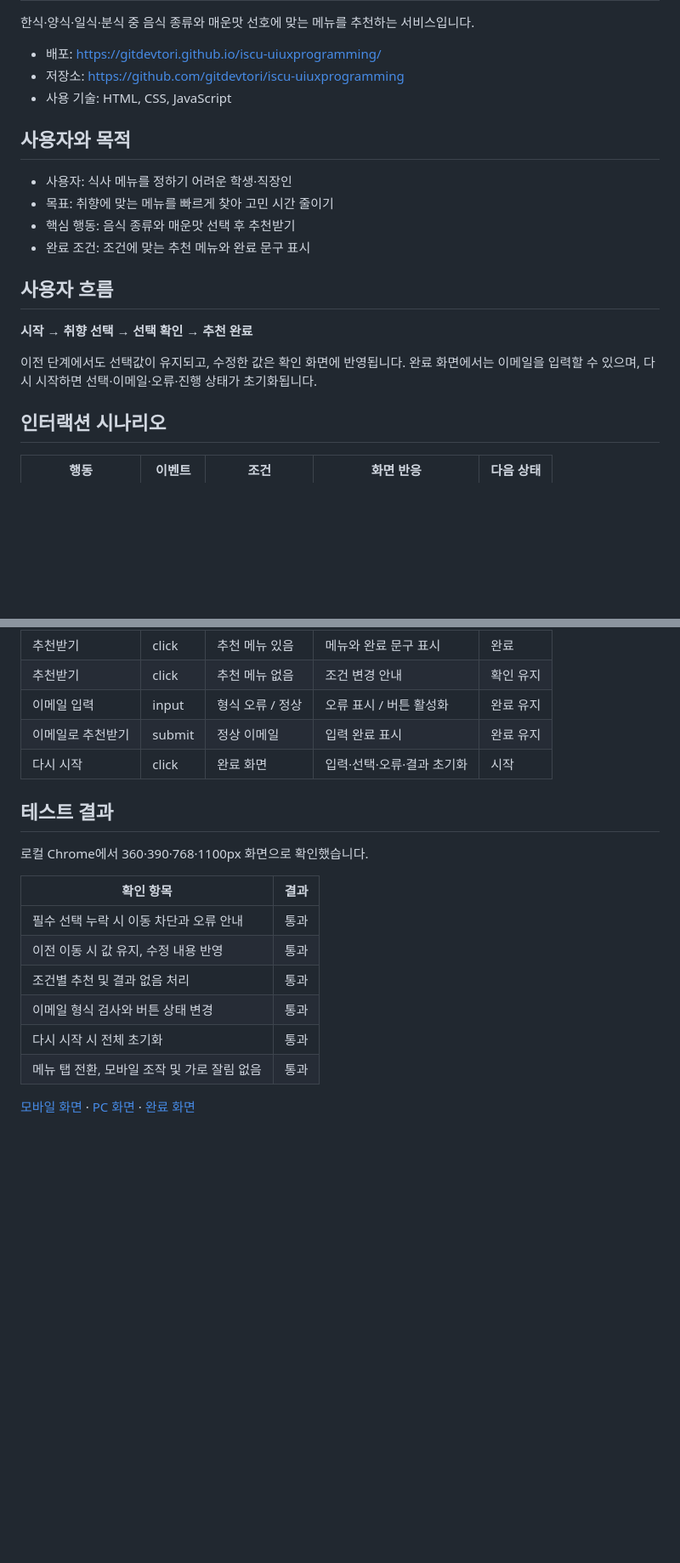
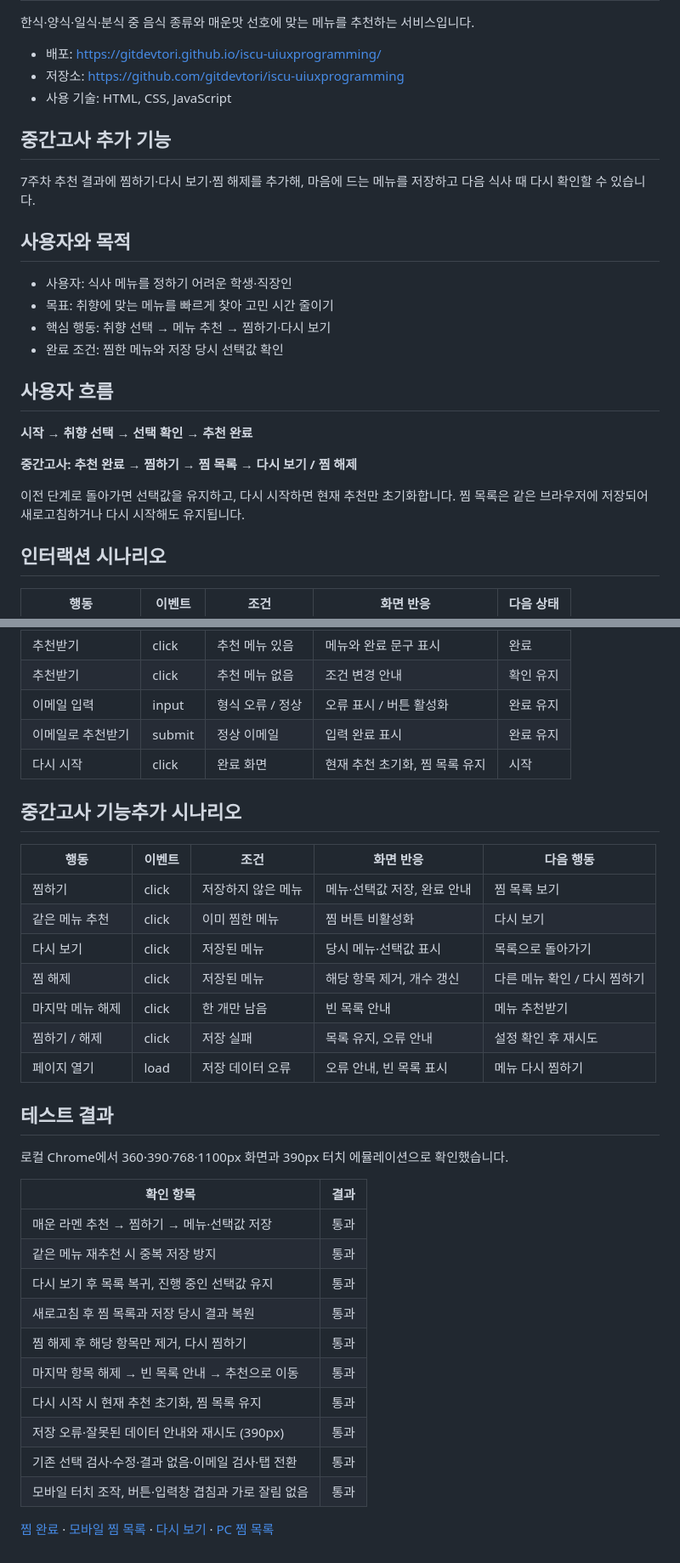
Before and after one commit to gitdevtori/iscu-uiuxprogramming, a Markdown page: README.md, 2 parts joined by grey strips. Shown at 85% size. Drawn GitHub-style; blank space fills up the shorter version.

Commit message:
docs: 중간고사 추가 기능, 테스트 결과와 화면 캡처 정리

```diff
--- a/README.md
+++ b/README.md
@@ -6,19 +6,25 @@
 - 저장소: https://github.com/gitdevtori/iscu-uiuxprogramming
 - 사용 기술: HTML, CSS, JavaScript
 
+## 중간고사 추가 기능
+
+7주차 추천 결과에 찜하기·다시 보기·찜 해제를 추가해, 마음에 드는 메뉴를 저장하고 다음 식사 때 다시 확인할 수 있습니다.
+
 ## 사용자와 목적
 
 - 사용자: 식사 메뉴를 정하기 어려운 학생·직장인
 - 목표: 취향에 맞는 메뉴를 빠르게 찾아 고민 시간 줄이기
-- 핵심 행동: 음식 종류와 매운맛 선택 후 추천받기
-- 완료 조건: 조건에 맞는 추천 메뉴와 완료 문구 표시
+- 핵심 행동: 취향 선택 → 메뉴 추천 → 찜하기·다시 보기
+- 완료 조건: 찜한 메뉴와 저장 당시 선택값 확인
 
 ## 사용자 흐름
 
 **시작 → 취향 선택 → 선택 확인 → 추천 완료**
 
-이전 단계에서도 선택값이 유지되고, 수정한 값은 확인 화면에 반영됩니다.
-완료 화면에서는 이메일을 입력할 수 있으며, 다시 시작하면 선택·이메일·오류·진행 상태가 초기화됩니다.
+**중간고사: 추천 완료 → 찜하기 → 찜 목록 → 다시 보기 / 찜 해제**
+
+이전 단계로 돌아가면 선택값을 유지하고, 다시 시작하면 현재 추천만 초기화합니다.
+찜 목록은 같은 브라우저에 저장되어 새로고침하거나 다시 시작해도 유지됩니다.
 
 ## 인터랙션 시나리오
 
@@ -32,19 +38,35 @@
 | 추천받기 | click | 추천 메뉴 없음 | 조건 변경 안내 | 확인 유지 |
 | 이메일 입력 | input | 형식 오류 / 정상 | 오류 표시 / 버튼 활성화 | 완료 유지 |
 | 이메일로 추천받기 | submit | 정상 이메일 | 입력 완료 표시 | 완료 유지 |
-| 다시 시작 | click | 완료 화면 | 입력·선택·오류·결과 초기화 | 시작 |
+| 다시 시작 | click | 완료 화면 | 현재 추천 초기화, 찜 목록 유지 | 시작 |
+
+## 중간고사 기능추가 시나리오
+
+| 행동 | 이벤트 | 조건 | 화면 반응 | 다음 행동 |
+|---|---|---|---|---|
+| 찜하기 | click | 저장하지 않은 메뉴 | 메뉴·선택값 저장, 완료 안내 | 찜 목록 보기 |
+| 같은 메뉴 추천 | click | 이미 찜한 메뉴 | 찜 버튼 비활성화 | 다시 보기 |
+| 다시 보기 | click | 저장된 메뉴 | 당시 메뉴·선택값 표시 | 목록으로 돌아가기 |
+| 찜 해제 | click | 저장된 메뉴 | 해당 항목 제거, 개수 갱신 | 다른 메뉴 확인 / 다시 찜하기 |
+| 마지막 메뉴 해제 | click | 한 개만 남음 | 빈 목록 안내 | 메뉴 추천받기 |
+| 찜하기 / 해제 | click | 저장 실패 | 목록 유지, 오류 안내 | 설정 확인 후 재시도 |
+| 페이지 열기 | load | 저장 데이터 오류 | 오류 안내, 빈 목록 표시 | 메뉴 다시 찜하기 |
 
 ## 테스트 결과
 
-로컬 Chrome에서 360·390·768·1100px 화면으로 확인했습니다.
+로컬 Chrome에서 360·390·768·1100px 화면과 390px 터치 에뮬레이션으로 확인했습니다.
 
 | 확인 항목 | 결과 |
 |---|---|
-| 필수 선택 누락 시 이동 차단과 오류 안내 | 통과 |
-| 이전 이동 시 값 유지, 수정 내용 반영 | 통과 |
-| 조건별 추천 및 결과 없음 처리 | 통과 |
-| 이메일 형식 검사와 버튼 상태 변경 | 통과 |
-| 다시 시작 시 전체 초기화 | 통과 |
-| 메뉴 탭 전환, 모바일 조작 및 가로 잘림 없음 | 통과 |
+| 매운 라멘 추천 → 찜하기 → 메뉴·선택값 저장 | 통과 |
+| 같은 메뉴 재추천 시 중복 저장 방지 | 통과 |
+| 다시 보기 후 목록 복귀, 진행 중인 선택값 유지 | 통과 |
+| 새로고침 후 찜 목록과 저장 당시 결과 복원 | 통과 |
+| 찜 해제 후 해당 항목만 제거, 다시 찜하기 | 통과 |
+| 마지막 항목 해제 → 빈 목록 안내 → 추천으로 이동 | 통과 |
+| 다시 시작 시 현재 추천 초기화, 찜 목록 유지 | 통과 |
+| 저장 오류·잘못된 데이터 안내와 재시도 (390px) | 통과 |
+| 기존 선택 검사·수정·결과 없음·이메일 검사·탭 전환 | 통과 |
+| 모바일 터치 조작, 버튼·입력창 겹침과 가로 잘림 없음 | 통과 |
 
-[모바일 화면](assets/readme/screen-390.png) · [PC 화면](assets/readme/screen-1100.png) · [완료 화면](assets/readme/flow-complete-390.png)
+[찜 완료](assets/readme/favorite-complete-390.png) · [모바일 찜 목록](assets/readme/favorites-390.png) · [다시 보기](assets/readme/favorite-detail-390.png) · [PC 찜 목록](assets/readme/favorites-1100.png)
```
Also changed, not shown: assets/readme/favorite-complete-390.png (added), assets/readme/favorite-detail-390.png (added), assets/readme/favorites-1100.png (added), assets/readme/favorites-390.png (added).
